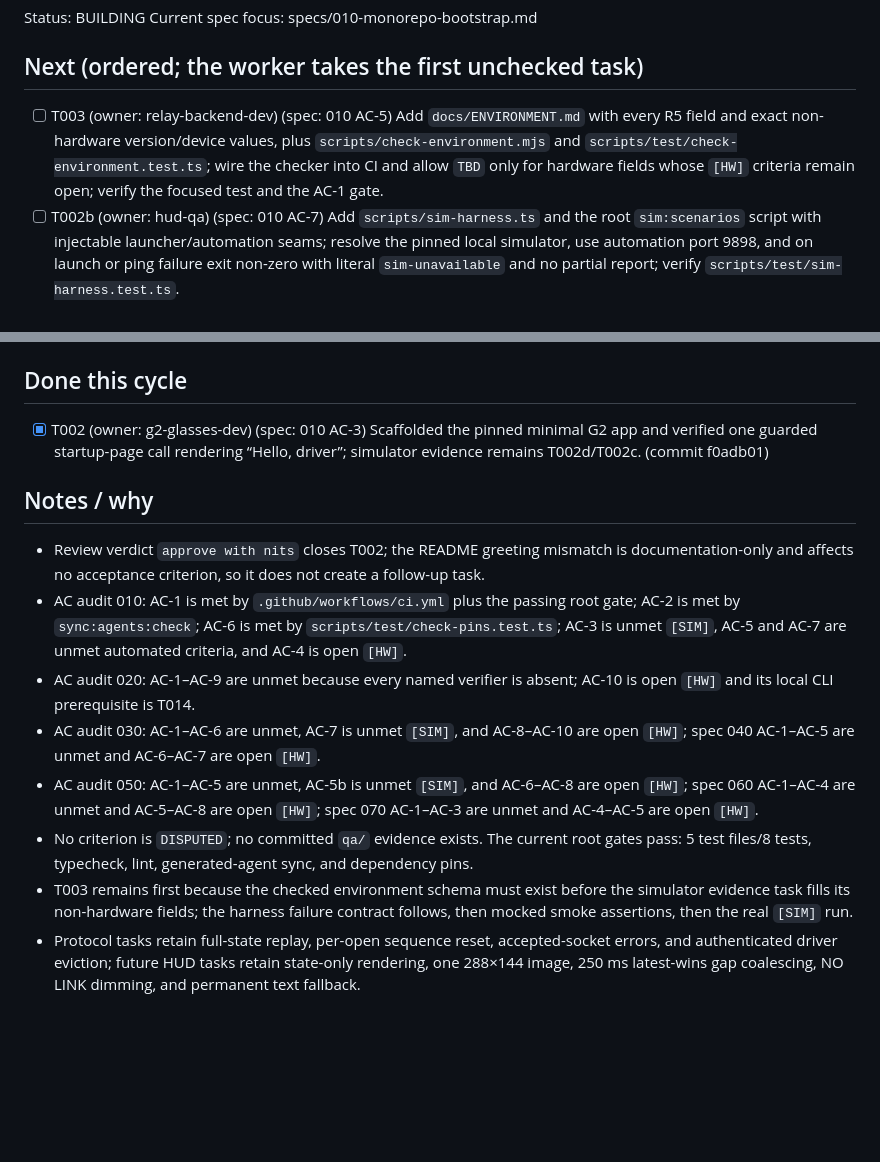
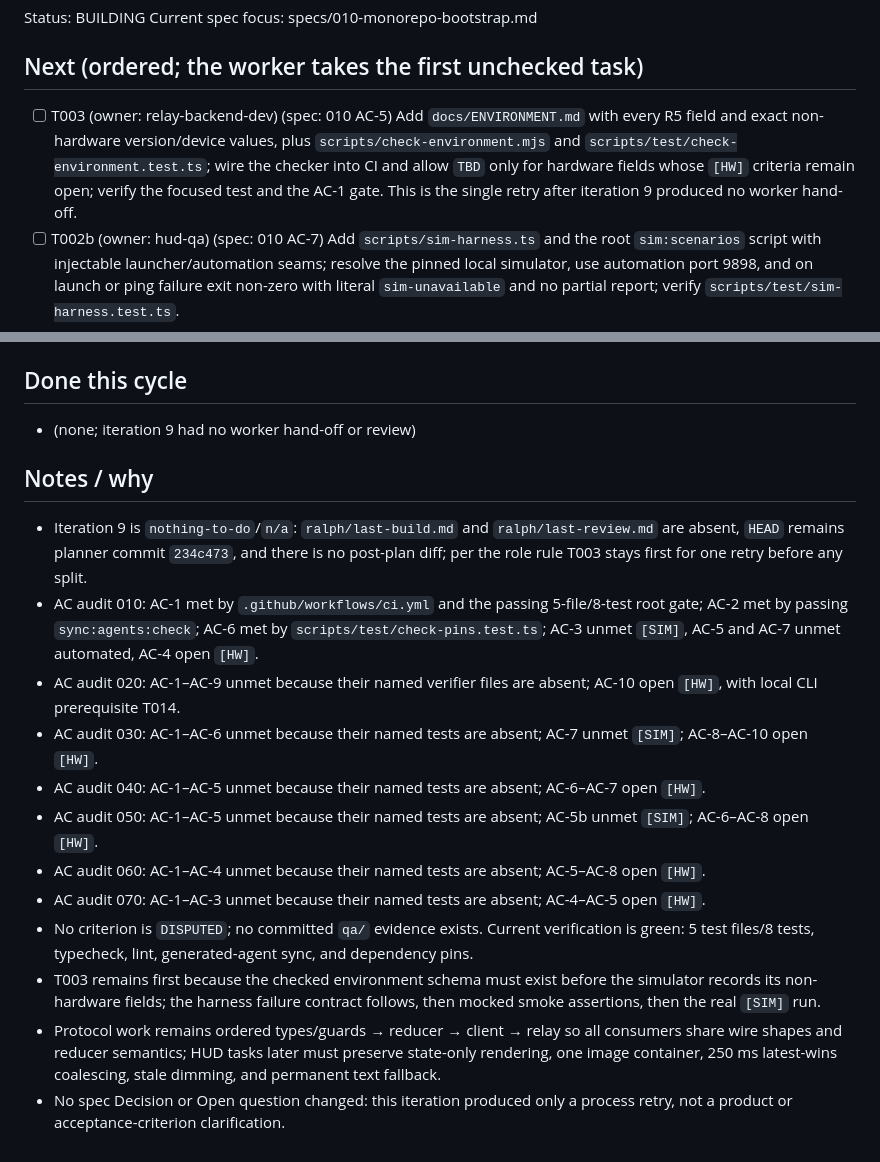
Before and after one commit to MS-aesthetic/g2-race-spotter, a Markdown page: IMPLEMENTATION_PLAN.md, 2 parts joined by grey strips. Drawn GitHub-style; blank space fills up the shorter version.

Commit message:
plan: iteration 9 — retry missing T003 hand-off

```diff
--- a/IMPLEMENTATION_PLAN.md
+++ b/IMPLEMENTATION_PLAN.md
@@ -3,7 +3,7 @@ Status: BUILDING
 Current spec focus: specs/010-monorepo-bootstrap.md
 
 ## Next (ordered; the worker takes the first unchecked task)
-- [ ] T003 (owner: relay-backend-dev) (spec: 010 AC-5) Add `docs/ENVIRONMENT.md` with every R5 field and exact non-hardware version/device values, plus `scripts/check-environment.mjs` and `scripts/test/check-environment.test.ts`; wire the checker into CI and allow `TBD` only for hardware fields whose `[HW]` criteria remain open; verify the focused test and the AC-1 gate.
+- [ ] T003 (owner: relay-backend-dev) (spec: 010 AC-5) Add `docs/ENVIRONMENT.md` with every R5 field and exact non-hardware version/device values, plus `scripts/check-environment.mjs` and `scripts/test/check-environment.test.ts`; wire the checker into CI and allow `TBD` only for hardware fields whose `[HW]` criteria remain open; verify the focused test and the AC-1 gate. This is the single retry after iteration 9 produced no worker hand-off.
 - [ ] T002b (owner: hud-qa) (spec: 010 AC-7) Add `scripts/sim-harness.ts` and the root `sim:scenarios` script with injectable launcher/automation seams; resolve the pinned local simulator, use automation port 9898, and on launch or ping failure exit non-zero with literal `sim-unavailable` and no partial report; verify `scripts/test/sim-harness.test.ts`.
 - [ ] T002d (owner: hud-qa) (spec: 010 AC-3) Complete the mocked simulator smoke-success path: poll `/api/ping`, load the scaffold app, capture `qa/<date>/sim/image/smoke-01.png`, assert lit pixels in the “Hello, driver” text region, and write pinned simulator/SDK versions to `report.json`; verify `scripts/test/sim-harness-smoke.test.ts`.
 - [ ] T002c (owner: hud-qa) (spec: 010 AC-3) [SIM] Run `npm run sim:scenarios -- --smoke` and commit `qa/<date>/sim/` plus simulator fields in `docs/ENVIRONMENT.md`; if the command reports `sim-unavailable`, hand off `failed` with that literal reason so this task is parked rather than retried.
@@ -41,14 +41,18 @@ Current spec focus: specs/010-monorepo-bootstrap.md
 - [ ] T117 (owner: maxx) (spec: 070 AC-5) Archive full-session logs, latency table, defects, and open-question disposition under `qa/<date>/` with human sign-off.
 
 ## Done this cycle
-- [x] T002 (owner: g2-glasses-dev) (spec: 010 AC-3) Scaffolded the pinned minimal G2 app and verified one guarded startup-page call rendering “Hello, driver”; simulator evidence remains T002d/T002c. (commit f0adb01)
+- (none; iteration 9 had no worker hand-off or review)
 
 ## Notes / why
-- Review verdict `approve with nits` closes T002; the README greeting mismatch is documentation-only and affects no acceptance criterion, so it does not create a follow-up task.
-- AC audit 010: AC-1 is met by `.github/workflows/ci.yml` plus the passing root gate; AC-2 is met by `sync:agents:check`; AC-6 is met by `scripts/test/check-pins.test.ts`; AC-3 is unmet `[SIM]`, AC-5 and AC-7 are unmet automated criteria, and AC-4 is open `[HW]`.
-- AC audit 020: AC-1–AC-9 are unmet because every named verifier is absent; AC-10 is open `[HW]` and its local CLI prerequisite is T014.
-- AC audit 030: AC-1–AC-6 are unmet, AC-7 is unmet `[SIM]`, and AC-8–AC-10 are open `[HW]`; spec 040 AC-1–AC-5 are unmet and AC-6–AC-7 are open `[HW]`.
-- AC audit 050: AC-1–AC-5 are unmet, AC-5b is unmet `[SIM]`, and AC-6–AC-8 are open `[HW]`; spec 060 AC-1–AC-4 are unmet and AC-5–AC-8 are open `[HW]`; spec 070 AC-1–AC-3 are unmet and AC-4–AC-5 are open `[HW]`.
-- No criterion is `DISPUTED`; no committed `qa/` evidence exists. The current root gates pass: 5 test files/8 tests, typecheck, lint, generated-agent sync, and dependency pins.
-- T003 remains first because the checked environment schema must exist before the simulator evidence task fills its non-hardware fields; the harness failure contract follows, then mocked smoke assertions, then the real `[SIM]` run.
-- Protocol tasks retain full-state replay, per-open sequence reset, accepted-socket errors, and authenticated driver eviction; future HUD tasks retain state-only rendering, one 288×144 image, 250 ms latest-wins gap coalescing, NO LINK dimming, and permanent text fallback.
+- Iteration 9 is `nothing-to-do`/`n/a`: `ralph/last-build.md` and `ralph/last-review.md` are absent, `HEAD` remains planner commit `234c473`, and there is no post-plan diff; per the role rule T003 stays first for one retry before any split.
+- AC audit 010: AC-1 met by `.github/workflows/ci.yml` and the passing 5-file/8-test root gate; AC-2 met by passing `sync:agents:check`; AC-6 met by `scripts/test/check-pins.test.ts`; AC-3 unmet `[SIM]`, AC-5 and AC-7 unmet automated, AC-4 open `[HW]`.
+- AC audit 020: AC-1–AC-9 unmet because their named verifier files are absent; AC-10 open `[HW]`, with local CLI prerequisite T014.
+- AC audit 030: AC-1–AC-6 unmet because their named tests are absent; AC-7 unmet `[SIM]`; AC-8–AC-10 open `[HW]`.
+- AC audit 040: AC-1–AC-5 unmet because their named tests are absent; AC-6–AC-7 open `[HW]`.
+- AC audit 050: AC-1–AC-5 unmet because their named tests are absent; AC-5b unmet `[SIM]`; AC-6–AC-8 open `[HW]`.
+- AC audit 060: AC-1–AC-4 unmet because their named tests are absent; AC-5–AC-8 open `[HW]`.
+- AC audit 070: AC-1–AC-3 unmet because their named tests are absent; AC-4–AC-5 open `[HW]`.
+- No criterion is `DISPUTED`; no committed `qa/` evidence exists. Current verification is green: 5 test files/8 tests, typecheck, lint, generated-agent sync, and dependency pins.
+- T003 remains first because the checked environment schema must exist before the simulator records its non-hardware fields; the harness failure contract follows, then mocked smoke assertions, then the real `[SIM]` run.
+- Protocol work remains ordered types/guards → reducer → client → relay so all consumers share wire shapes and reducer semantics; HUD tasks later must preserve state-only rendering, one image container, 250 ms latest-wins coalescing, stale dimming, and permanent text fallback.
+- No spec Decision or Open question changed: this iteration produced only a process retry, not a product or acceptance-criterion clarification.
```
Also changed, not shown: other parts of IMPLEMENTATION_PLAN.md (+1 -1 lines), ralph/PROGRESS.md (+1 -0 lines).
